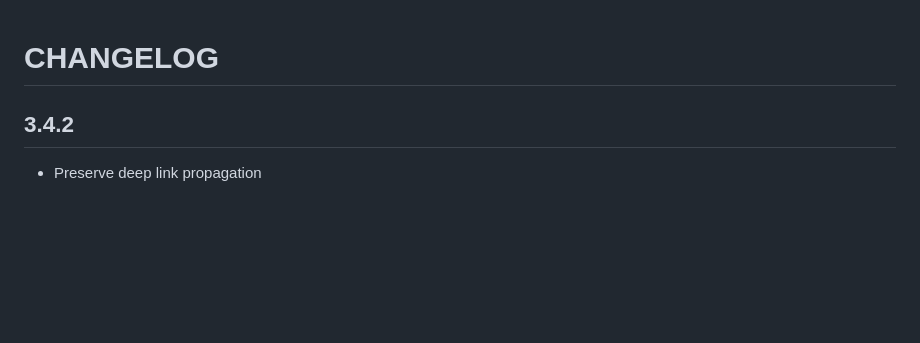
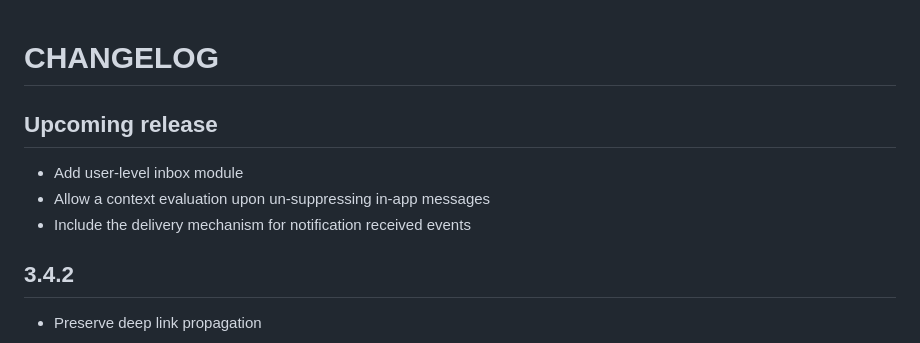
Before and after one commit to Notificare/notificare-sdk-react-native, a Markdown page: CHANGELOG.md, the part around the change. GitHub-like rendering; blank space fills up the shorter version.

Commit message:
chore: update changelog

```diff
--- a/CHANGELOG.md
+++ b/CHANGELOG.md
@@ -1,4 +1,9 @@
 # CHANGELOG
+
+## Upcoming release
+- Add user-level inbox module
+- Allow a context evaluation upon un-suppressing in-app messages
+- Include the delivery mechanism for notification received events
 
 ## 3.4.2
 
```
